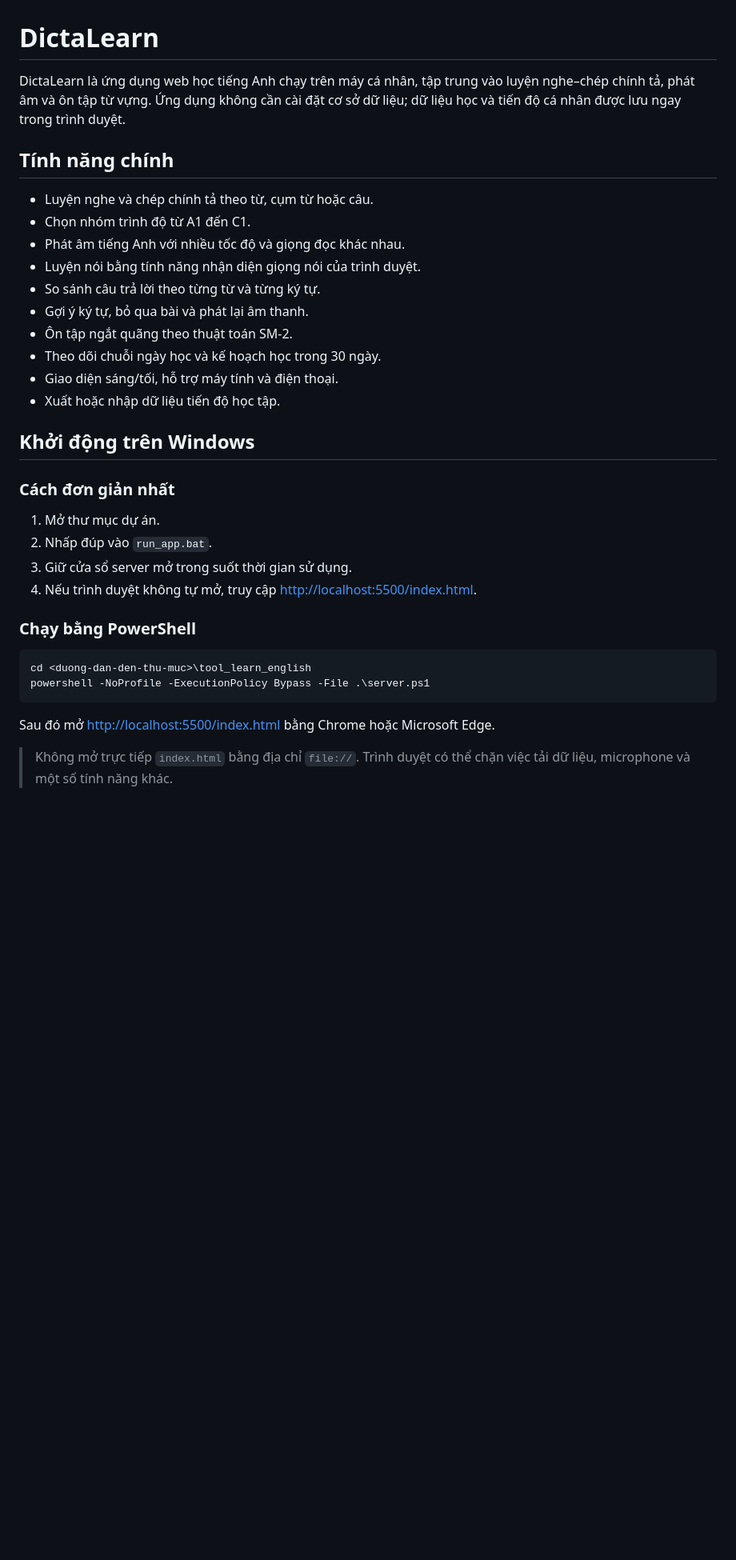
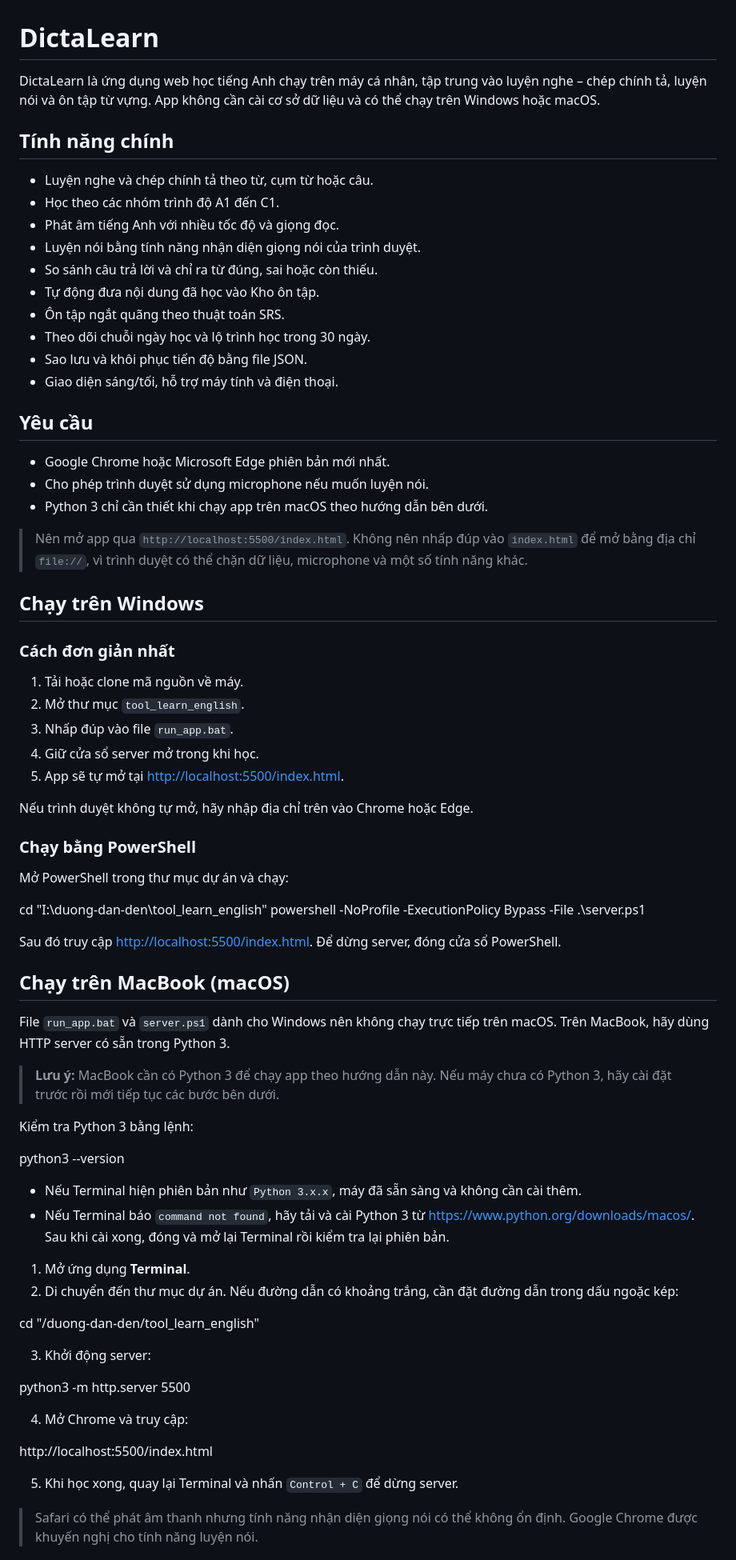
Before and after one commit to Hoai100998/tool_learn_english, a Markdown page: README.md, the part around one of its changes. Shown at 80% size. Rendered like a GitHub page; blank space fills up the shorter version.

````diff
--- a/README.md
+++ b/README.md
@@ -1,36 +1,76 @@
 # DictaLearn
 
-DictaLearn là ứng dụng web học tiếng Anh chạy trên máy cá nhân, tập trung vào luyện nghe–chép chính tả, phát âm và ôn tập từ vựng. Ứng dụng không cần cài đặt cơ sở dữ liệu; dữ liệu học và tiến độ cá nhân được lưu ngay trong trình duyệt.
+DictaLearn là ứng dụng web học tiếng Anh chạy trên máy cá nhân, tập trung vào luyện nghe – chép chính tả, luyện nói và ôn tập từ vựng. App không cần cài cơ sở dữ liệu và có thể chạy trên Windows hoặc macOS.
 
 ## Tính năng chính
 
 - Luyện nghe và chép chính tả theo từ, cụm từ hoặc câu.
-- Chọn nhóm trình độ từ A1 đến C1.
-- Phát âm tiếng Anh với nhiều tốc độ và giọng đọc khác nhau.
+- Học theo các nhóm trình độ A1 đến C1.
+- Phát âm tiếng Anh với nhiều tốc độ và giọng đọc.
 - Luyện nói bằng tính năng nhận diện giọng nói của trình duyệt.
-- So sánh câu trả lời theo từng từ và từng ký tự.
-- Gợi ý ký tự, bỏ qua bài và phát lại âm thanh.
-- Ôn tập ngắt quãng theo thuật toán SM-2.
-- Theo dõi chuỗi ngày học và kế hoạch học trong 30 ngày.
+- So sánh câu trả lời và chỉ ra từ đúng, sai hoặc còn thiếu.
+- Tự động đưa nội dung đã học vào Kho ôn tập.
+- Ôn tập ngắt quãng theo thuật toán SRS.
+- Theo dõi chuỗi ngày học và lộ trình học trong 30 ngày.
+- Sao lưu và khôi phục tiến độ bằng file JSON.
 - Giao diện sáng/tối, hỗ trợ máy tính và điện thoại.
-- Xuất hoặc nhập dữ liệu tiến độ học tập.
 
-## Khởi động trên Windows
+## Yêu cầu
+
+- Google Chrome hoặc Microsoft Edge phiên bản mới nhất.
+- Cho phép trình duyệt sử dụng microphone nếu muốn luyện nói.
+- Python 3 chỉ cần thiết khi chạy app trên macOS theo hướng dẫn bên dưới.
+
+> Nên mở app qua `http://localhost:5500/index.html`. Không nên nhấp đúp vào `index.html` để mở bằng địa chỉ `file://`, vì trình duyệt có thể chặn dữ liệu, microphone và một số tính năng khác.
+
+## Chạy trên Windows
 
 ### Cách đơn giản nhất
 
-1. Mở thư mục dự án.
-2. Nhấp đúp vào `run_app.bat`.
-3. Giữ cửa sổ server mở trong suốt thời gian sử dụng.
-4. Nếu trình duyệt không tự mở, truy cập <http://localhost:5500/index.html>.
+1. Tải hoặc clone mã nguồn về máy.
+2. Mở thư mục `tool_learn_english`.
+3. Nhấp đúp vào file `run_app.bat`.
+4. Giữ cửa sổ server mở trong khi học.
+5. App sẽ tự mở tại <http://localhost:5500/index.html>.
+
+Nếu trình duyệt không tự mở, hãy nhập địa chỉ trên vào Chrome hoặc Edge.
 
 ### Chạy bằng PowerShell
 
-```powershell
-cd <duong-dan-den-thu-muc>\tool_learn_english
+Mở PowerShell trong thư mục dự án và chạy:
+
+cd "I:\duong-dan-den\tool_learn_english"
 powershell -NoProfile -ExecutionPolicy Bypass -File .\server.ps1
-```
 
-Sau đó mở <http://localhost:5500/index.html> bằng Chrome hoặc Microsoft Edge.
+Sau đó truy cập <http://localhost:5500/index.html>. Để dừng server, đóng cửa sổ PowerShell.
 
-> Không mở trực tiếp `index.html` bằng địa chỉ `file://`. Trình duyệt có thể chặn việc tải dữ liệu, microphone và một số tính năng khác.
+## Chạy trên MacBook (macOS)
+
+File `run_app.bat` và `server.ps1` dành cho Windows nên không chạy trực tiếp trên macOS. Trên MacBook, hãy dùng HTTP server có sẵn trong Python 3.
+
+> **Lưu ý:** MacBook cần có Python 3 để chạy app theo hướng dẫn này. Nếu máy chưa có Python 3, hãy cài đặt trước rồi mới tiếp tục các bước bên dưới.
+
+Kiểm tra Python 3 bằng lệnh:
+
+python3 --version
+
+- Nếu Terminal hiện phiên bản như `Python 3.x.x`, máy đã sẵn sàng và không cần cài thêm.
+- Nếu Terminal báo `command not found`, hãy tải và cài Python 3 từ <https://www.python.org/downloads/macos/>. Sau khi cài xong, đóng và mở lại Terminal rồi kiểm tra lại phiên bản.
+
+1. Mở ứng dụng **Terminal**.
+2. Di chuyển đến thư mục dự án. Nếu đường dẫn có khoảng trắng, cần đặt đường dẫn trong dấu ngoặc kép:
+
+cd "/duong-dan-den/tool_learn_english"
+
+3. Khởi động server:
+
+python3 -m http.server 5500
+
+4. Mở Chrome và truy cập:
+
+http://localhost:5500/index.html
+
+5. Khi học xong, quay lại Terminal và nhấn `Control + C` để dừng server.
+
+> Safari có thể phát âm thanh nhưng tính năng nhận diện giọng nói có thể không ổn định. Google Chrome được khuyến nghị cho tính năng luyện nói.
+
````
Also changed, not shown: other parts of README.md (+105 -47 lines).
